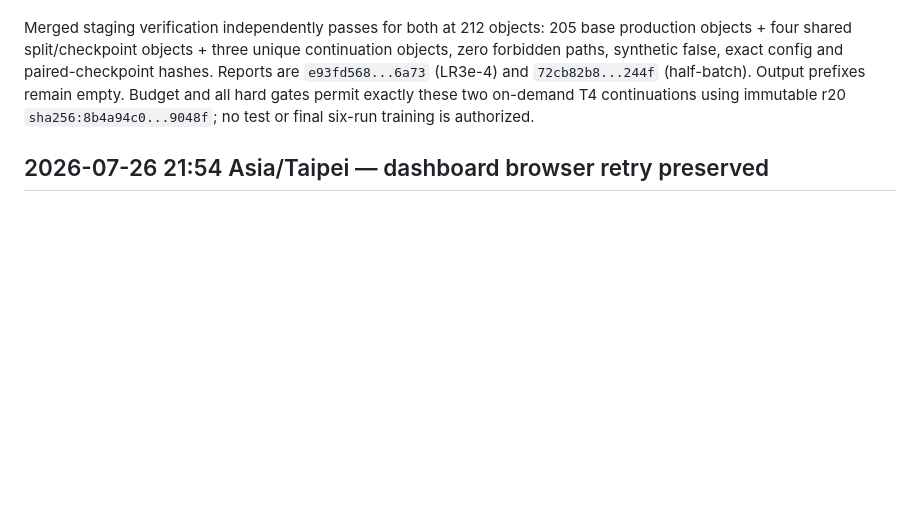
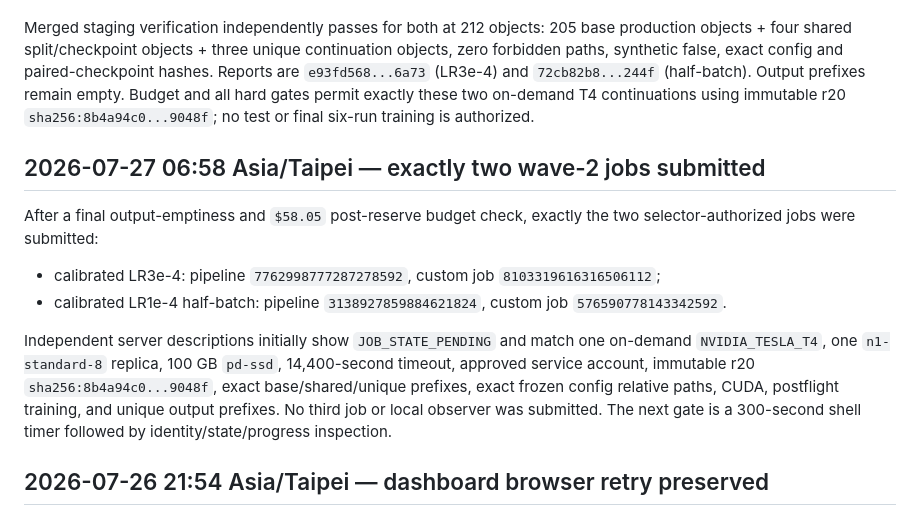
Before and after one commit to JulianAttemptsCoding/Fast-MC-CBSC, a Markdown page: logs.md, the part around the change. Drawn GitHub-style; blank space fills up the shorter version.

Commit message:
docs(qa): record continuation jobs

```diff
--- a/logs.md
+++ b/logs.md
@@ -3397,6 +3397,24 @@ remain empty. Budget and all hard gates permit exactly these two on-demand T4
 continuations using immutable r20 `sha256:8b4a94c0...9048f`; no test or final
 six-run training is authorized.
 
+## 2026-07-27 06:58 Asia/Taipei — exactly two wave-2 jobs submitted
+
+After a final output-emptiness and `$58.05` post-reserve budget check, exactly
+the two selector-authorized jobs were submitted:
+
+- calibrated LR3e-4: pipeline `7762998777287278592`, custom job
+  `8103319616316506112`;
+- calibrated LR1e-4 half-batch: pipeline `3138927859884621824`, custom job
+  `576590778143342592`.
+
+Independent server descriptions initially show `JOB_STATE_PENDING` and match
+one on-demand `NVIDIA_TESLA_T4`, one `n1-standard-8` replica, 100 GB `pd-ssd`,
+14,400-second timeout, approved service account, immutable r20
+`sha256:8b4a94c0...9048f`, exact base/shared/unique prefixes, exact frozen
+config relative paths, CUDA, postflight training, and unique output prefixes.
+No third job or local observer was submitted. The next gate is a 300-second
+shell timer followed by identity/state/progress inspection.
+
 ## 2026-07-26 21:54 Asia/Taipei — dashboard browser retry preserved
 
 The five Vertex jobs remain under the existing 3,000-second timer; no job was
```
Also changed, not shown: audit/vertex_readiness_analysis_20260724.md (+5 -0 lines).
